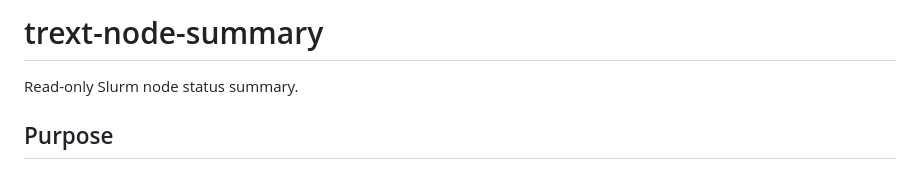
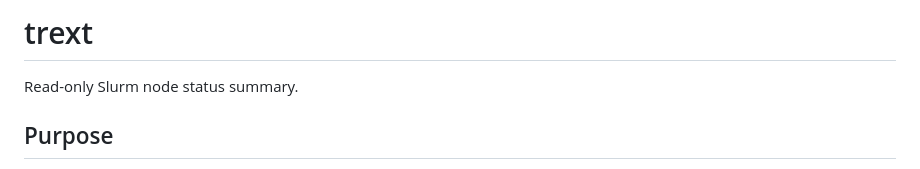
Before and after one commit to munyowon11/trext-node-summary, a Markdown page: README.md, the part around the change. GitHub-like rendering.

```diff
--- a/README.md
+++ b/README.md
@@ -1,4 +1,4 @@
-# trext-node-summary
+# trext
 
 Read-only Slurm node status summary.
 
```
